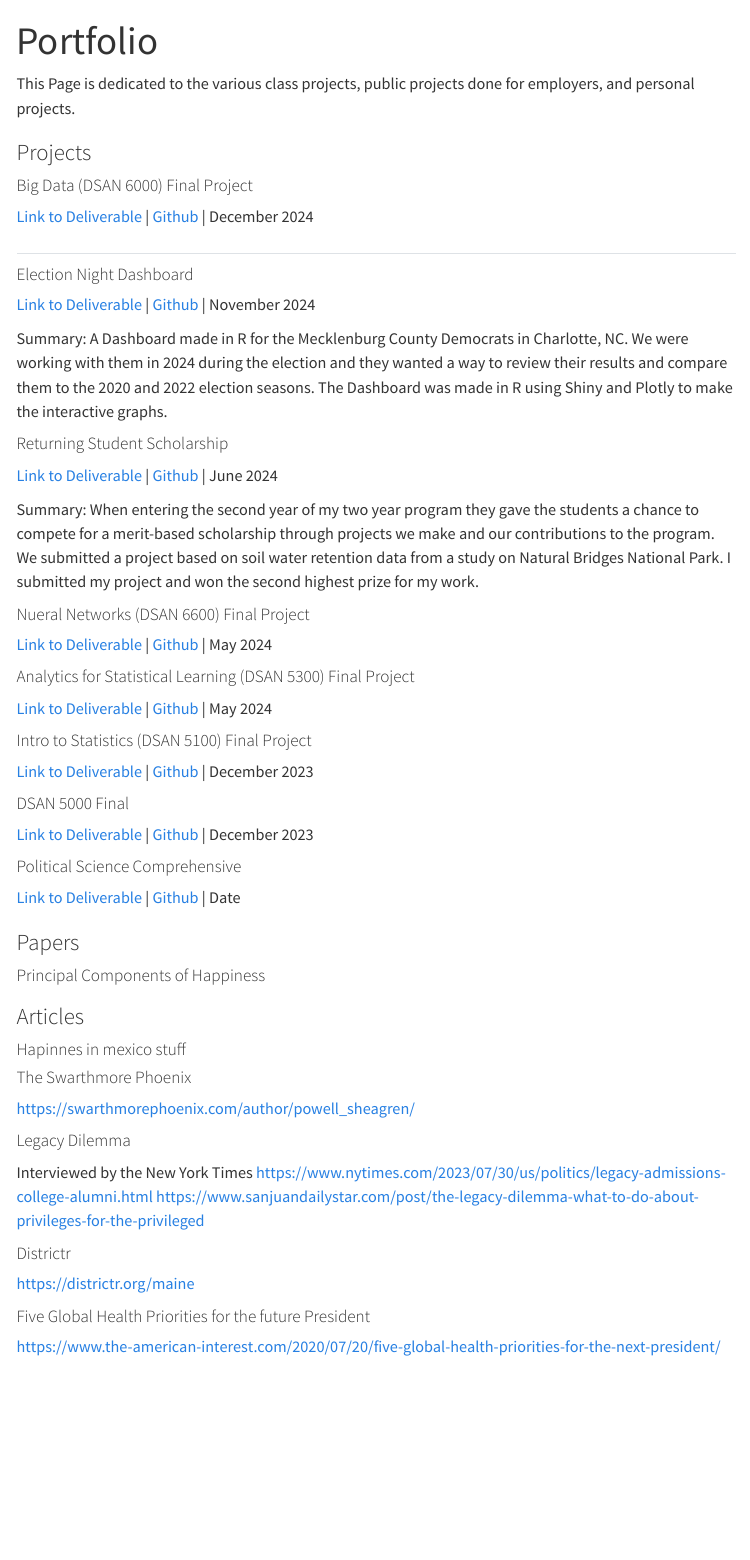
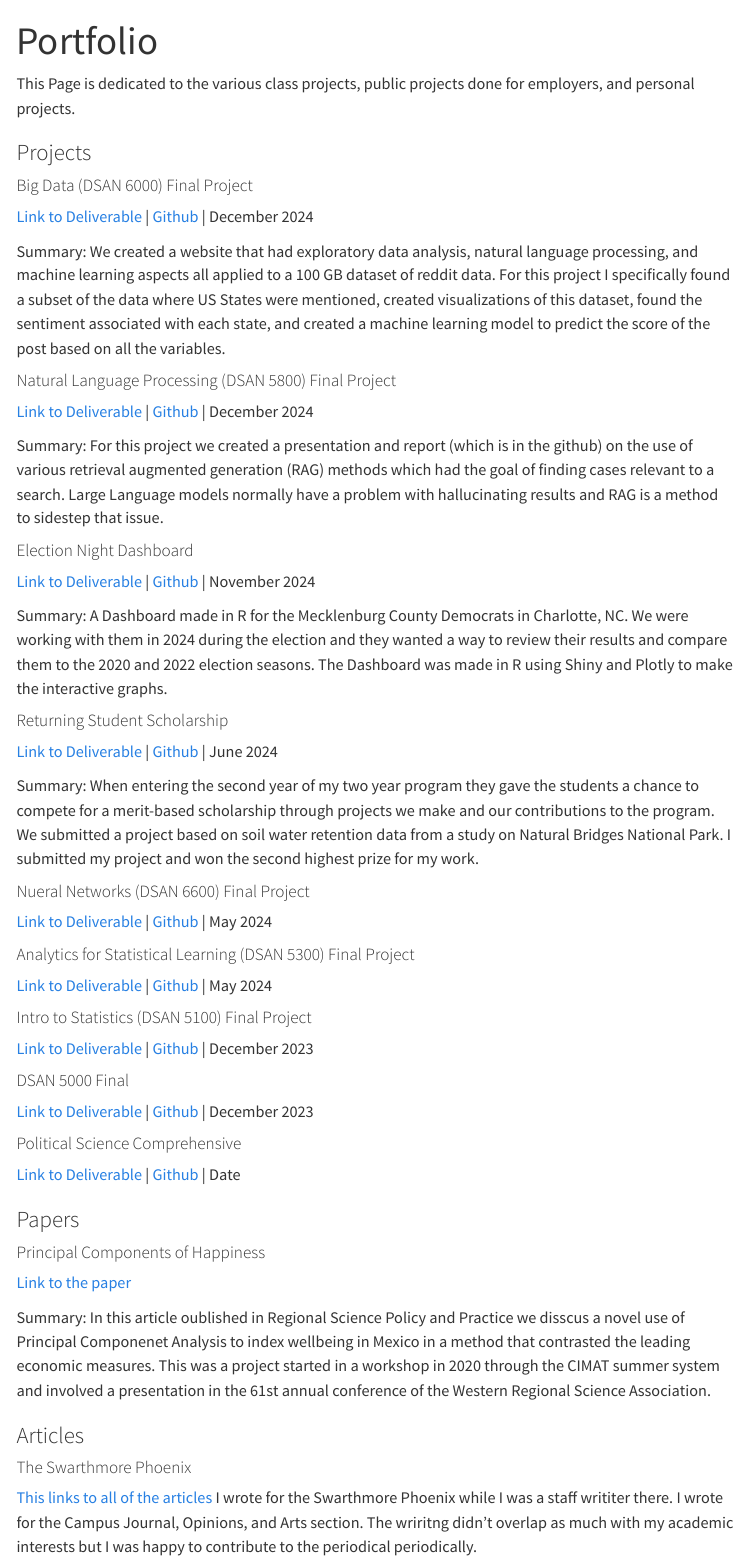
Before and after one commit to powellres/powellres.github.io, a Quarto document (portfolio.qmd): the page in a window 1100 px wide, from its top. Rendered offline with R 4.5, knitr and Pandoc in place of Quarto, with nearby package versions; menus at the side of the page are left out.

Commit message:
More portfolio updates

```diff
--- a/_quarto.yml
+++ b/_quarto.yml
@@ -8,7 +8,6 @@ website:
     left:
       - href: index.qmd
         text: Home
-      - href: aboutme.qmd
       - href: portfolio.qmd
         text: Portfolio
       - href: Files/Resume.pdf
--- a/portfolio.qmd
+++ b/portfolio.qmd
@@ -7,9 +7,14 @@ This Page is dedicated to the various class projects, public projects done for e
 ### Projects
 
 #### Big Data (DSAN 6000) Final Project
-[Link to Deliverable]() | [Github]() | December 2024
+[Link to Deliverable](https://gu-dsan6000.github.io/fall-2024-project-team-29/) | [Github](https://github.com/gu-dsan6000/fall-2024-project-team-29) | December 2024
 
-##
+Summary: We created a website that had exploratory data analysis, natural language processing, and machine learning aspects all applied to a 100 GB dataset of reddit data. For this project I specifically found a subset of the data where US States were mentioned, created visualizations of this dataset, found the sentiment associated with each state, and created a machine learning model to predict the score of the post based on all the variables.
+
+#### Natural Language Processing (DSAN 5800) Final Project
+[Link to Deliverable](https://docs.google.com/presentation/d/1GzWrOpMp3qInxHbbkDERY1NzALd6HCGF4lNTFvmB8g8/edit?usp=sharing) | [Github](https://github.com/msheeba4848/Framework-Insight-Retrieval-and-Summarization-) | December 2024
+
+Summary: For this project we created a presentation and report (which is in the github) on the use of various retrieval augmented generation (RAG) methods which had the goal of finding cases relevant to a search. Large Language models normally have a problem with hallucinating results and RAG is a method to sidestep that issue.
 
 #### Election Night Dashboard
 [Link to Deliverable](https://bluebonnetdata-powell.shinyapps.io/Mecklenburg_Forecasting/) | [Github](https://github.com/powellres/Mecklenburg_County_Election_Night_Dashboard) | November 2024
@@ -39,21 +44,19 @@ Summary: When entering the second year of my two year program they gave the stud
 ### Papers
 
 #### Principal Components of Happiness
+[Link to the paper](https://www.sciencedirect.com/science/article/pii/S1757780224003755)
+
+Summary: In this article oublished in Regional Science Policy and Practice we disscus a novel use of Principal Componenet Analysis to index wellbeing in Mexico in a method that contrasted the leading economic measures. This was a project started in a workshop in 2020 through the CIMAT summer system and involved a presentation in the 61st annual conference of the Western Regional Science Association.
 
 ### Articles
 
-#### Hapinnes in mexico stuff
-
 #### The Swarthmore Phoenix
-https://swarthmorephoenix.com/author/powell_sheagren/
+[This links to all of the articles](https://swarthmorephoenix.com/author/powell_sheagren/) I wrote for the Swarthmore Phoenix while I was a staff writiter there. I wrote for the Campus Journal, Opinions, and Arts section. The wriritng didn't overlap as much with my academic interests but I was happy to contribute to the periodical periodically.
 
 #### Legacy Dilemma
-Interviewed by the New York Times
-https://www.nytimes.com/2023/07/30/us/politics/legacy-admissions-college-alumni.html
-https://www.sanjuandailystar.com/post/the-legacy-dilemma-what-to-do-about-privileges-for-the-privileged
+Interviewed by the New York Times for an article on [Legacy in the context of the end of Affirmative Action](https://www.nytimes.com/2023/07/30/us/politics/legacy-admissions-college-alumni.html).
 
-#### Districtr
-https://districtr.org/maine
+
 
 #### Five Global Health Priorities for the future President
-https://www.the-american-interest.com/2020/07/20/five-global-health-priorities-for-the-next-president/
+While Interning for the Friends of the Global Fight I helped write [this article](https://www.the-american-interest.com/2020/07/20/five-global-health-priorities-for-the-next-president/) published by Ambassador Mark Lagon in the American Interest
```
Also changed, not shown: index.qmd (+5 -3 lines), docs/search.json, 3 other files.
